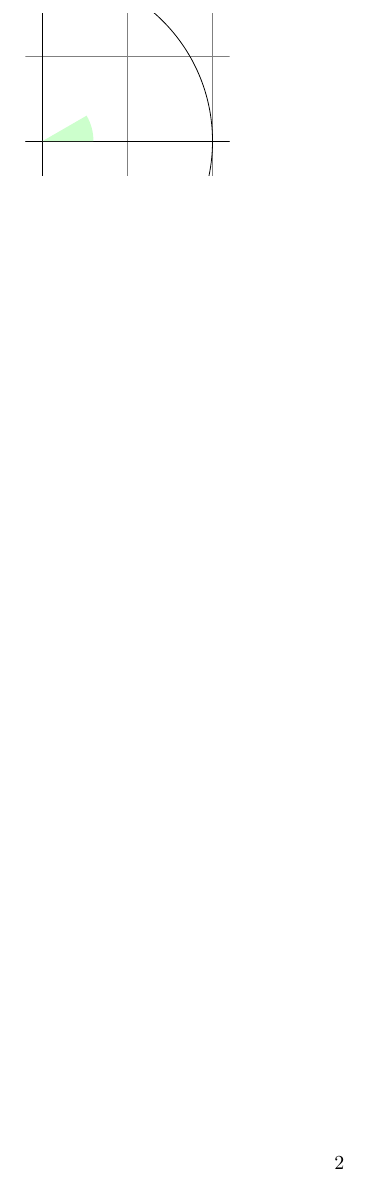
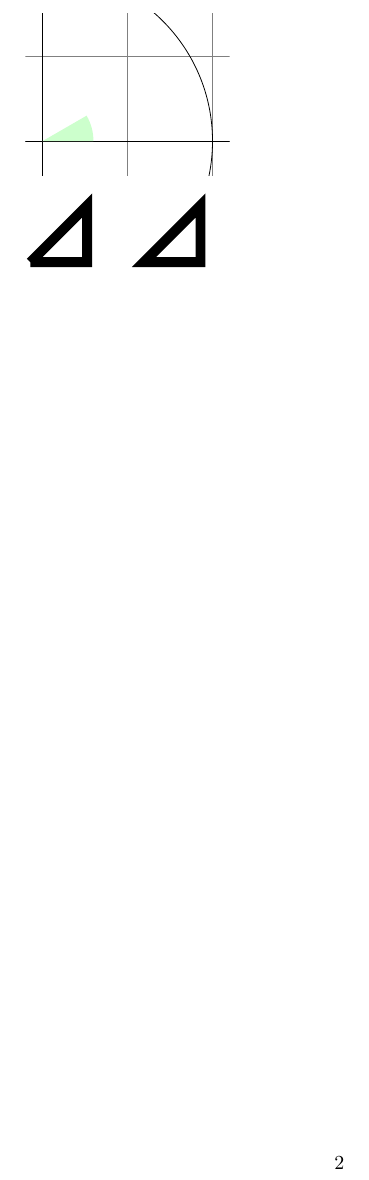
Before and after one commit to DoozyDoz/latex-tikz, a LaTeX document (main.tex): part of page 2 of 2, cut so that both start at the same text. Compiled offline with pdfLaTeX.

Commit message:
closed and non closed path side by side

```diff
--- a/main.tex
+++ b/main.tex
@@ -67,4 +67,10 @@ A sine \tikz \draw[x=1ex,y=1ex,scale=3] (0,0) sin (1.57,1); curve.
 \fill[green!20!white] (0,0) -- (3mm,0mm)
 arc [start angle=0, end angle=30, radius=3mm] -- cycle;
 \end{tikzpicture}
+
+\begin{tikzpicture}[line width=5pt]
+\draw (0,0) -- (1,0) -- (1,1) -- (0,0);
+\draw (2,0) -- (3,0) -- (3,1) -- cycle;
+\useasboundingbox (0,1.5); % make bounding box higher
+\end{tikzpicture}
 \end{document}
```
